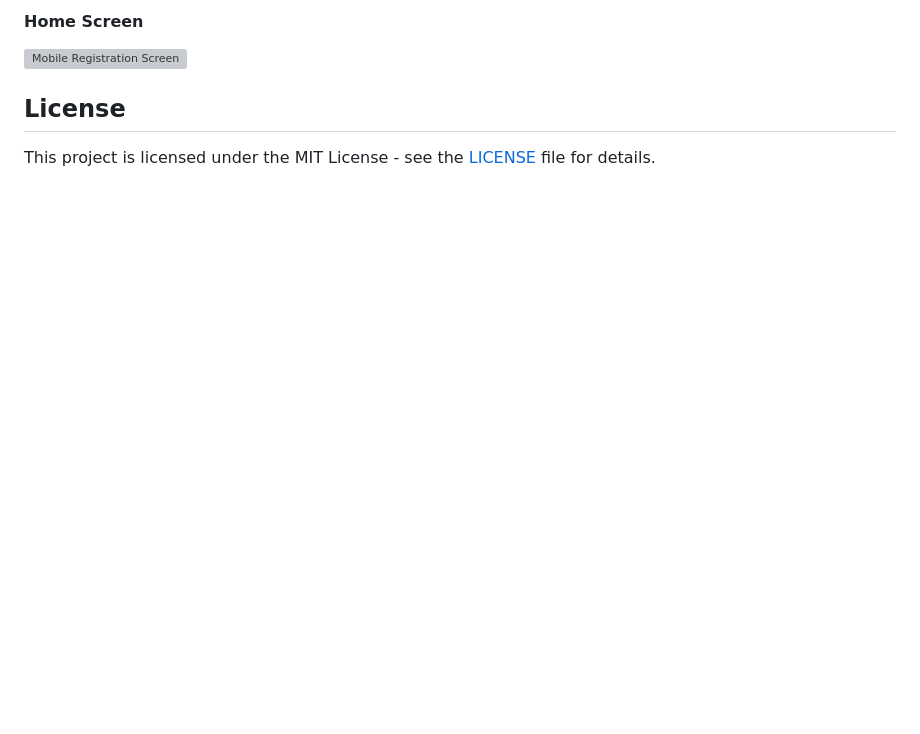
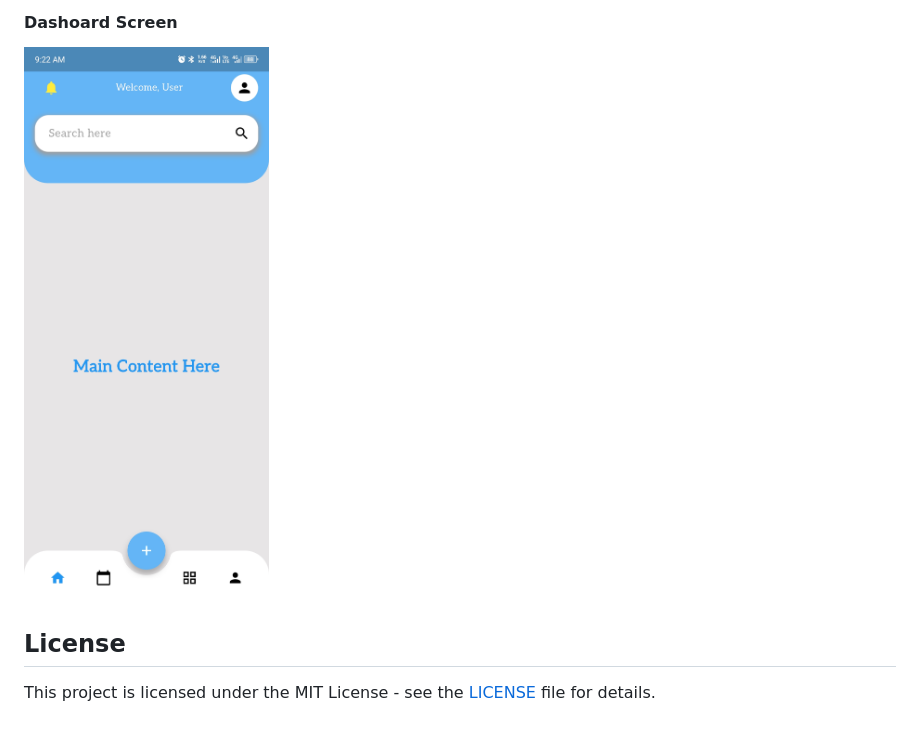
Before and after one commit to Prasad-k-Github/ESeason-online-train-season-purchesing-system, a Markdown page: README.md, the part around one of its changes. Drawn GitHub-style; blank space fills up the shorter version; grey boxes are pictures that could not be loaded.

```diff
--- a/README.md
+++ b/README.md
@@ -209,6 +209,6 @@ Contributions are welcome! To contribute:
 
-#### Home Screen
-<img src="https://github.com/Prasad-k-Github/ESeason-online-train-season-purchesing-system/blob/main/assets/images/Home.jpg" alt="Mobile Registration Screen" width="300">
+#### Dashoard Screen
+<img src="https://github.com/Prasad-k-Github/ESeason-online-train-season-purchesing-system/blob/main/assets/images/Dashboard.jpg" alt="Mobile Registration Screen" width="300">
 
 
 ## License
```
Also changed, not shown: other parts of README.md (+9 -9 lines).
